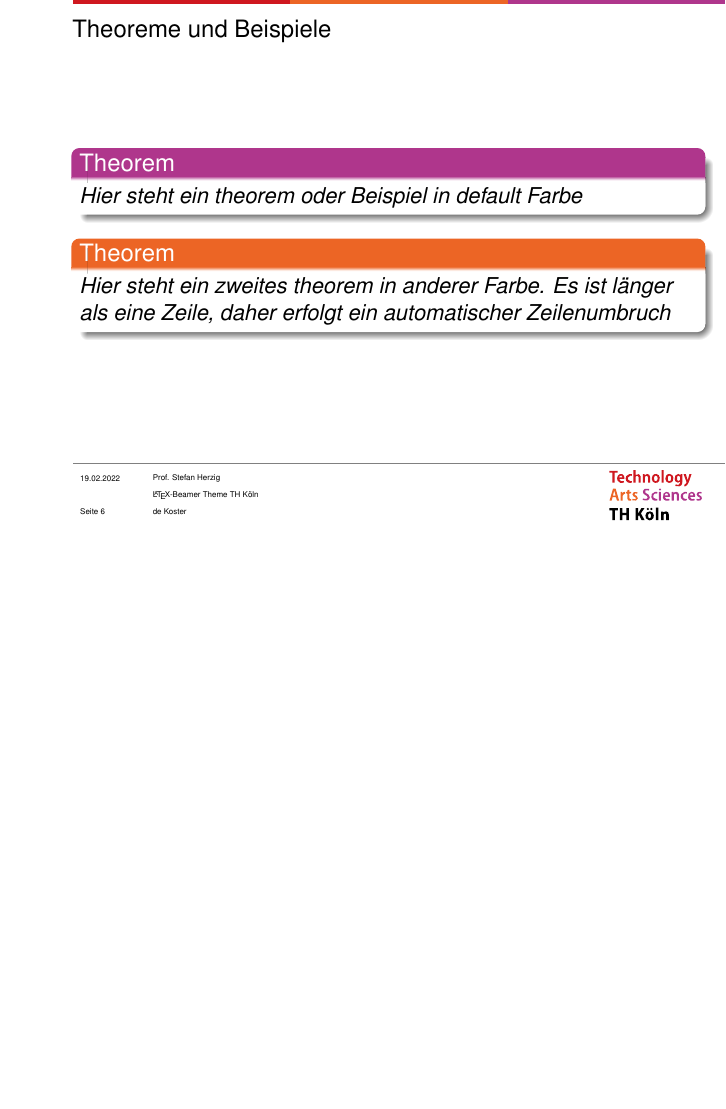
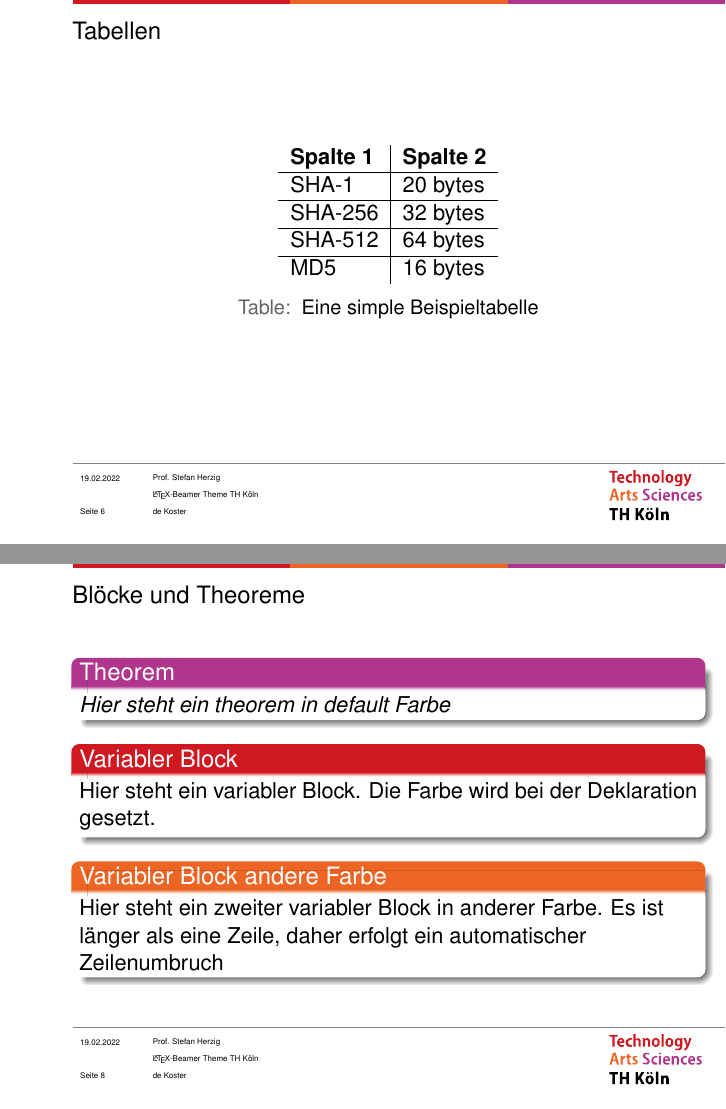
Before and after one commit to Markus-de-Koster/LaTeX-beamer-TH-Koeln, LaTeX slides (thk-example.tex): page 6 of 7 before the commit and pages 6 and 8 of 8 after it, the two joined at a grey line, the shorter picture padded with empty space. Compiled offline with pdfLaTeX.

Commit message:
Reorder example file; add tables; add variable blocks

```diff
--- a/thk-example.tex
+++ b/thk-example.tex
@@ -74,21 +74,25 @@
     Innerhalb eines itemize erfolgt kein Seitenumbruch. Stattdessen werden die items skaliert. Das selbe gilt für Grafiken, Tabellen, etc.
 \end{frame}
 
-\section{Theoreme / Beispiele}\label{sec:theorem}
+\section{Tabellen}\label{sec:tables}
 \begin{frame}
-    \frametitle{Theoreme und Beispiele}
-    \begin{theorem}
-        Hier steht ein theorem oder Beispiel in default Farbe
-    \end{theorem}
+    \frametitle{Tabellen}
+    \begin{table}[ht]
+        \centering
+        \begin{tabular}{l | l }
+          \textbf{Spalte 1}   & \textbf{Spalte 2} \\
+          \hline
+          SHA-1 &  20 bytes \\
+          \hline
+          SHA-256 &  32 bytes \\
+          \hline
+          SHA-512 &  64 bytes \\
+          \hline
+          MD5 &  16 bytes \\
+        \end{tabular}
+        \caption{\label{tab:example_table} Eine simple Beispieltabelle}
+    \end{table}
 
-    % change the color of theorems from now on
-    \AtBeginEnvironment{theorem}{%
-        \setbeamercolor{block title}{use=example text,fg=white,bg=thk-orange}
-        \setbeamercolor{block body}{parent=normal text,use=block title example,bg=block title example.bg!10!bg}
-    }
-    \begin{theorem}
-        Hier steht ein zweites theorem in anderer Farbe. Es ist länger als eine Zeile, daher erfolgt ein automatischer Zeilenumbruch
-    \end{theorem}
 \end{frame}
 
 \section{Grafiken}\label{sec:graphics}
@@ -99,4 +103,20 @@
     \end{figure}
 \end{frame}
 
+\section{Blöcke und Theoreme}\label{sec:block}
+\begin{frame}
+    \frametitle{Blöcke und Theoreme}
+    \begin{theorem}
+        Hier steht ein theorem in default Farbe
+    \end{theorem}
+
+	\begin{variableblock}{Variabler Block}{bg=white, fg=black}{bg=thk-red, fg=white}
+		Hier steht ein variabler Block. Die Farbe wird bei der Deklaration gesetzt.
+	\end{variableblock}
+
+    \begin{variableblock}{Variabler Block andere Farbe}{bg=white, fg=black}{bg=thk-orange, fg=white}
+        Hier steht ein zweiter variabler Block in anderer Farbe. Es ist länger als eine Zeile, daher erfolgt ein automatischer Zeilenumbruch
+    \end{variableblock}
+\end{frame}
+
 \end{document}
```
Also changed, not shown: thk-example.tex (2 more changed lines).
